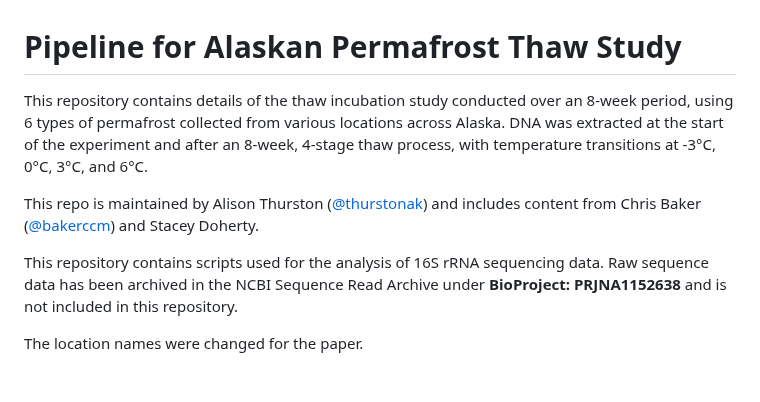
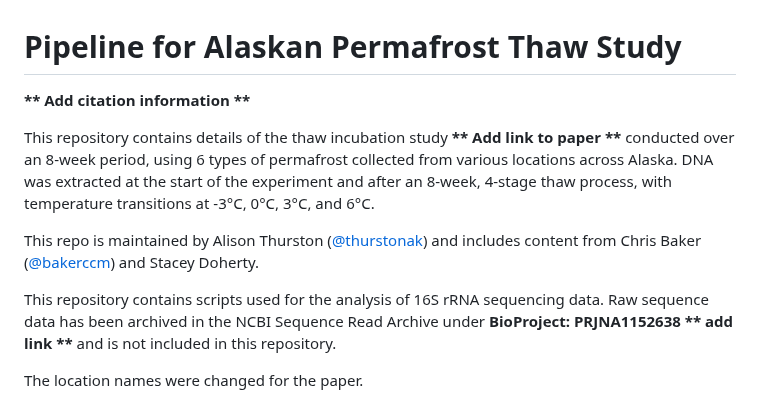
Before and after one commit to thurstonak/Bacteria-Alaska-Permafrost-Thaw, a Markdown page: README.md, the part around the change. Drawn GitHub-style; blank space fills up the shorter version.

Commit message:
add notes on required links and citations

```diff
--- a/README.md
+++ b/README.md
@@ -1,10 +1,12 @@
 # Pipeline for Alaskan Permafrost Thaw Study
 
-This repository contains details of the thaw incubation study conducted over an 8-week period, using 6 types of permafrost collected from various locations across Alaska. DNA was extracted at the start of the experiment and after an 8-week, 4-stage thaw process, with temperature transitions at -3°C, 0°C, 3°C, and 6°C.
+**\*\* Add citation information \*\***
+
+This repository contains details of the thaw incubation study **\*\* Add link to paper \*\*** conducted over an 8-week period, using 6 types of permafrost collected from various locations across Alaska. DNA was extracted at the start of the experiment and after an 8-week, 4-stage thaw process, with temperature transitions at -3°C, 0°C, 3°C, and 6°C.
 
 This repo is maintained by Alison Thurston ([@thurstonak](https://github.com/thurstonak)) and includes content from Chris Baker ([@bakerccm](https://github.com/bakerccm)) and Stacey Doherty.
 
-This repository contains scripts used for the analysis of 16S rRNA sequencing data. Raw sequence data has been archived in the NCBI Sequence Read Archive under **BioProject: PRJNA1152638** and is not included in this repository.
+This repository contains scripts used for the analysis of 16S rRNA sequencing data. Raw sequence data has been archived in the NCBI Sequence Read Archive under **BioProject: PRJNA1152638** **\*\* add link \*\*** and is not included in this repository.
 
 The location names were changed for the paper.
 - Sample data name = **Paper name**
```
